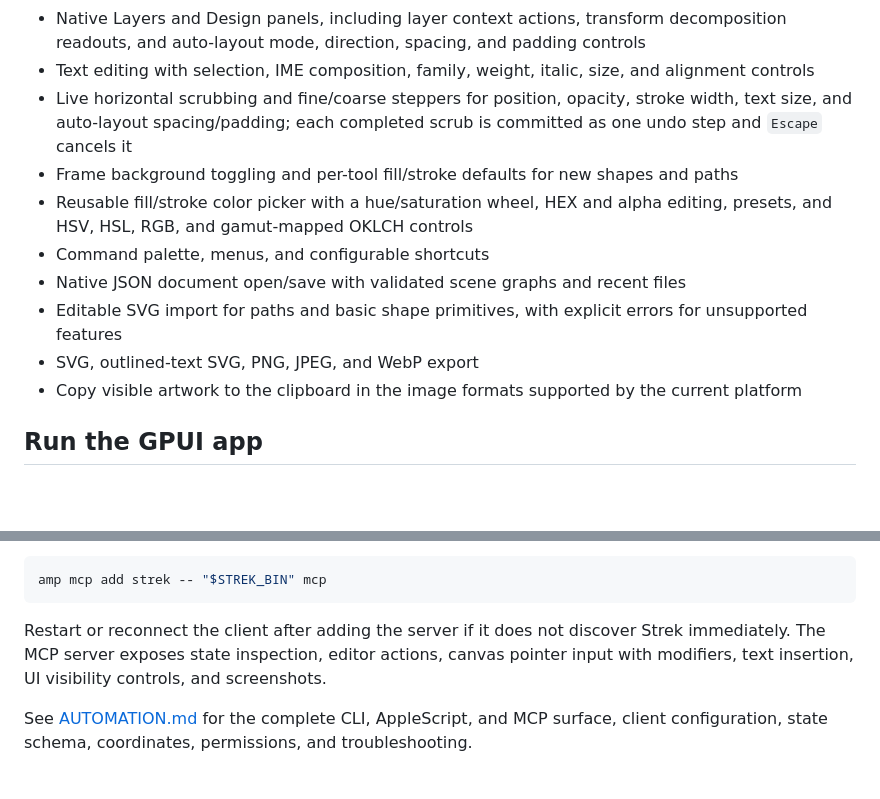
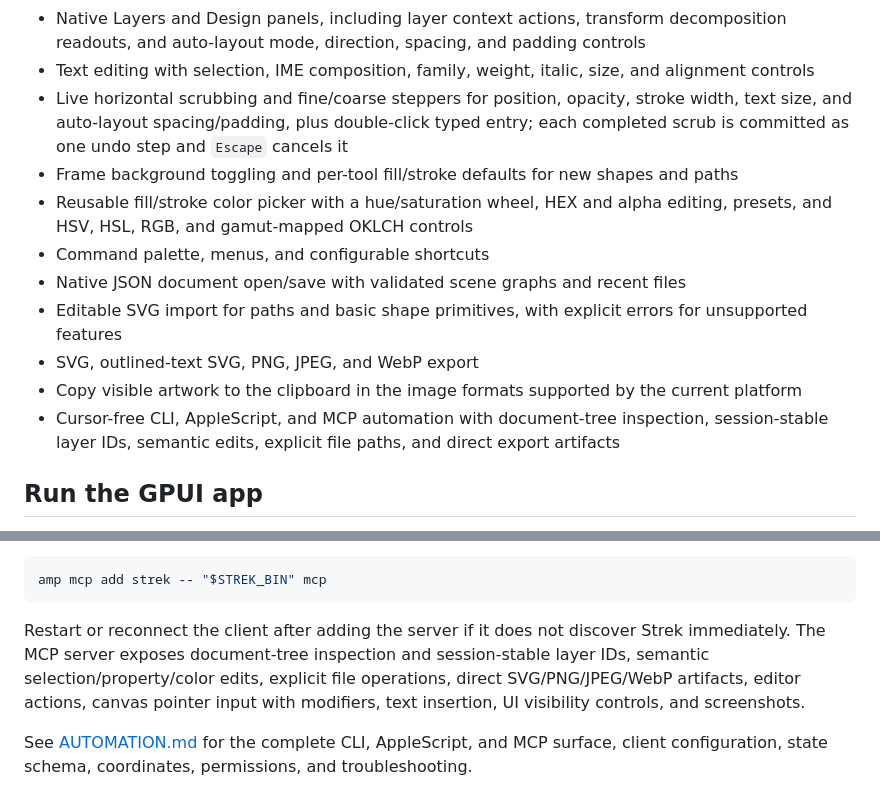
Before and after one commit to HelgeSverre/strek, a Markdown page: README.md, 2 parts joined by grey strips. Rendered like a GitHub page; blank space fills up the shorter version.

Commit message:
docs: refresh automation surface and backlog

````diff
--- a/README.md
+++ b/README.md
@@ -36,8 +36,9 @@ the file format and UI should not yet be treated as stable.
 - Text editing with selection, IME composition, family, weight, italic, size,
   and alignment controls
 - Live horizontal scrubbing and fine/coarse steppers for position, opacity,
-  stroke width, text size, and auto-layout spacing/padding; each completed scrub
-  is committed as one undo step and `Escape` cancels it
+  stroke width, text size, and auto-layout spacing/padding, plus double-click
+  typed entry; each completed scrub is committed as one undo step and `Escape`
+  cancels it
 - Frame background toggling and per-tool fill/stroke defaults for new shapes and
   paths
 - Reusable fill/stroke color picker with a hue/saturation wheel, HEX and alpha
@@ -49,6 +50,9 @@ the file format and UI should not yet be treated as stable.
 - SVG, outlined-text SVG, PNG, JPEG, and WebP export
 - Copy visible artwork to the clipboard in the image formats supported by the
   current platform
+- Cursor-free CLI, AppleScript, and MCP automation with document-tree
+  inspection, session-stable layer IDs, semantic edits, explicit file paths,
+  and direct export artifacts
 
 ## Run the GPUI app
 
@@ -136,9 +140,10 @@ amp mcp add strek -- "$STREK_BIN" mcp
 ```
 
 Restart or reconnect the client after adding the server if it does not discover
-Strek immediately. The MCP server exposes state inspection, editor actions,
-canvas pointer input with modifiers, text insertion, UI visibility controls,
-and screenshots.
+Strek immediately. The MCP server exposes document-tree inspection and
+session-stable layer IDs, semantic selection/property/color edits, explicit file operations,
+direct SVG/PNG/JPEG/WebP artifacts, editor actions, canvas pointer input with
+modifiers, text insertion, UI visibility controls, and screenshots.
 
 See [AUTOMATION.md](AUTOMATION.md) for the complete CLI, AppleScript, and MCP
 surface, client configuration, state schema, coordinates, permissions, and
````
Also changed, not shown: AUTOMATION.md (+72 -17 lines), SPEC.md (+14 -6 lines).
